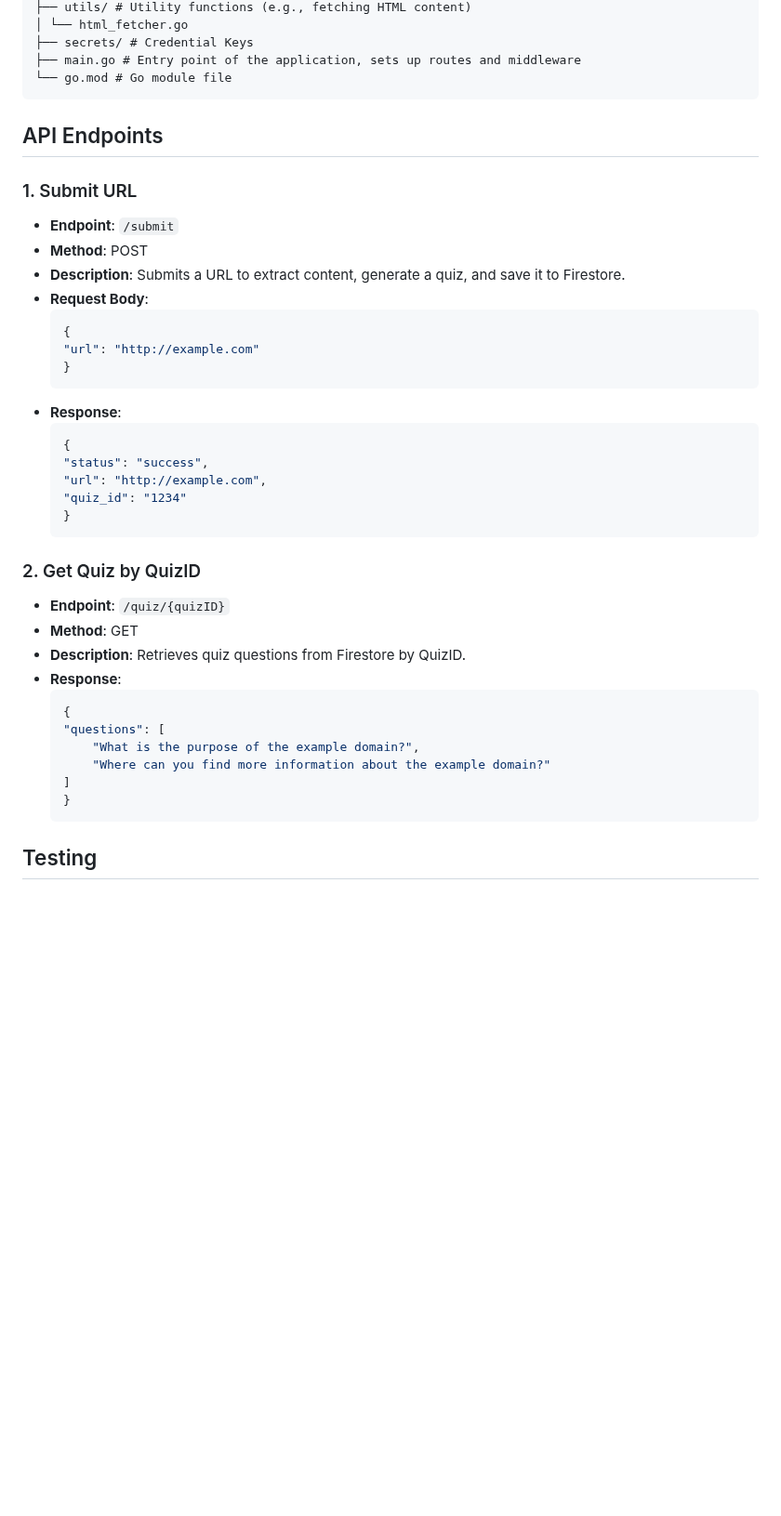
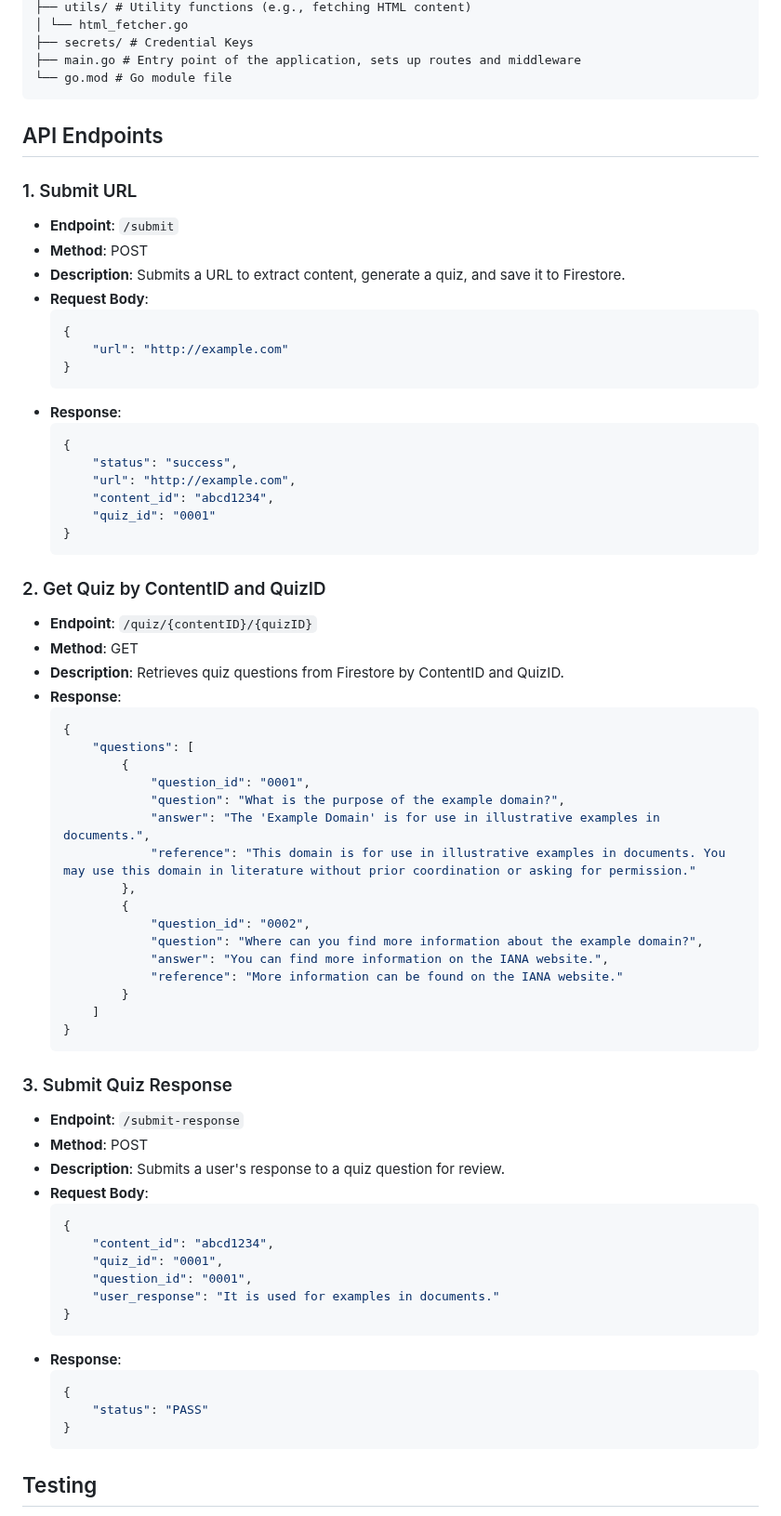
Before and after one commit to et-do/quizbo, a Markdown page: backend/README.md, the part around the change. Shown at 93% size. GitHub-like rendering; blank space fills up the shorter version.

````diff
--- a/backend/README.md
+++ b/backend/README.md
@@ -38,6 +38,7 @@ To deploy changes to Cloud Run, follow these guidelines:
 ├── main.go # Entry point of the application, sets up routes and middleware
 └── go.mod # Go module file
 ```
+
 ## API Endpoints
 
 ### 1. Submit URL
@@ -48,31 +49,64 @@ To deploy changes to Cloud Run, follow these guidelines:
 - **Request Body**:
     ```json
     {
-    "url": "http://example.com"
+        "url": "http://example.com"
     }
     ```
 - **Response**:
     ```json
     {
-    "status": "success",
-    "url": "http://example.com",
-    "quiz_id": "1234"
+        "status": "success",
+        "url": "http://example.com",
+        "content_id": "abcd1234",
+        "quiz_id": "0001"
     }
     ```
 
-### 2. Get Quiz by QuizID
-- **Endpoint**: `/quiz/{quizID}`
+### 2. Get Quiz by ContentID and QuizID
+- **Endpoint**: `/quiz/{contentID}/{quizID}`
 - **Method**: GET
-- **Description**: Retrieves quiz questions from Firestore by QuizID.
+- **Description**: Retrieves quiz questions from Firestore by ContentID and QuizID.
 - **Response**:
     ```json
     {
-    "questions": [
-        "What is the purpose of the example domain?",
-        "Where can you find more information about the example domain?"
-    ]
+        "questions": [
+            {
+                "question_id": "0001",
+                "question": "What is the purpose of the example domain?",
+                "answer": "The 'Example Domain' is for use in illustrative examples in documents.",
+                "reference": "This domain is for use in illustrative examples in documents. You may use this domain in literature without prior coordination or asking for permission."
+            },
+            {
+                "question_id": "0002",
+                "question": "Where can you find more information about the example domain?",
+                "answer": "You can find more information on the IANA website.",
+                "reference": "More information can be found on the IANA website."
+            }
+        ]
     }
     ```
+
+### 3. Submit Quiz Response
+
+- **Endpoint**: `/submit-response`
+- **Method**: POST
+- **Description**: Submits a user's response to a quiz question for review.
+- **Request Body**:
+    ```json
+    {
+        "content_id": "abcd1234",
+        "quiz_id": "0001",
+        "question_id": "0001",
+        "user_response": "It is used for examples in documents."
+    }
+    ```
+- **Response**:
+    ```json
+    {
+        "status": "PASS"
+    }
+    ```
+
 
 ## Testing
 Test files are written alongside the files they are testing (I.e. "services/firestore.go", "services/firestore_test.go")
````
